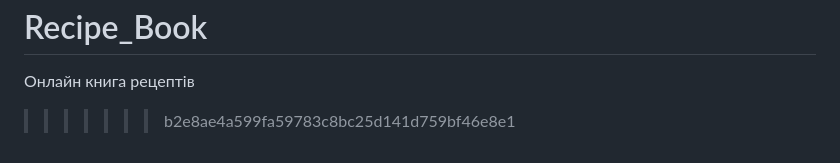
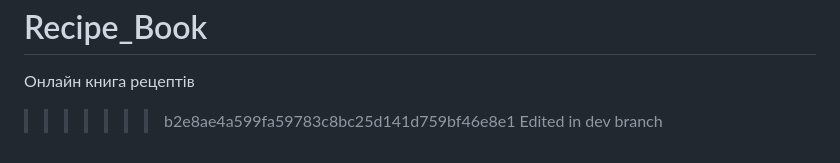
Before and after one commit to Oksana-34/Recipe_Book, a Markdown page: README.md, the part around the change. Drawn GitHub-style.

Commit message:
Edit in dev branch

```diff
--- a/README.md
+++ b/README.md
@@ -308,3 +308,4 @@ of their Data Centric Development module (part of the Full Stack Web Developer c
 # Recipe_Book
 Онлайн книга рецептів
 >>>>>>> b2e8ae4a599fa59783c8bc25d141d759bf46e8e1
+Edited in dev branch
```
